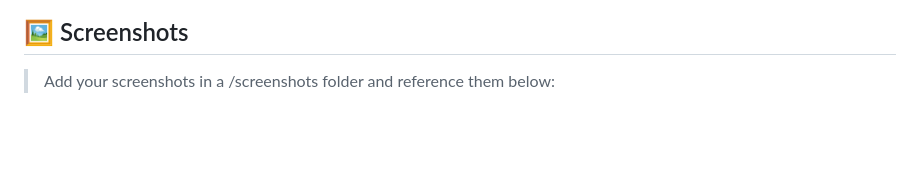
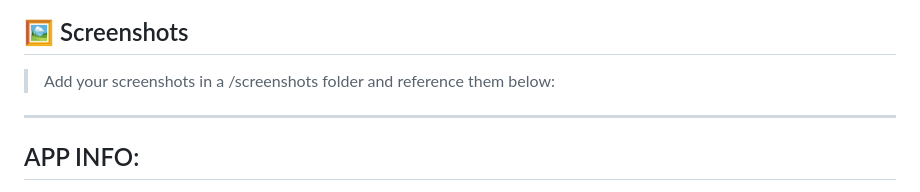
Before and after one commit to Rattishaids/pulsecare, a Markdown page: README.md, the part around one of its changes. GitHub-like rendering; blank space fills up the shorter version.

```diff
--- a/README.md
+++ b/README.md
@@ -53,4 +53,6 @@
 ## 🖼 Screenshots
 
 > Add your screenshots in a /screenshots folder and reference them below:
+---
+## APP INFO:
 
```
Also changed, not shown: other parts of README.md (+91 -0 lines).
